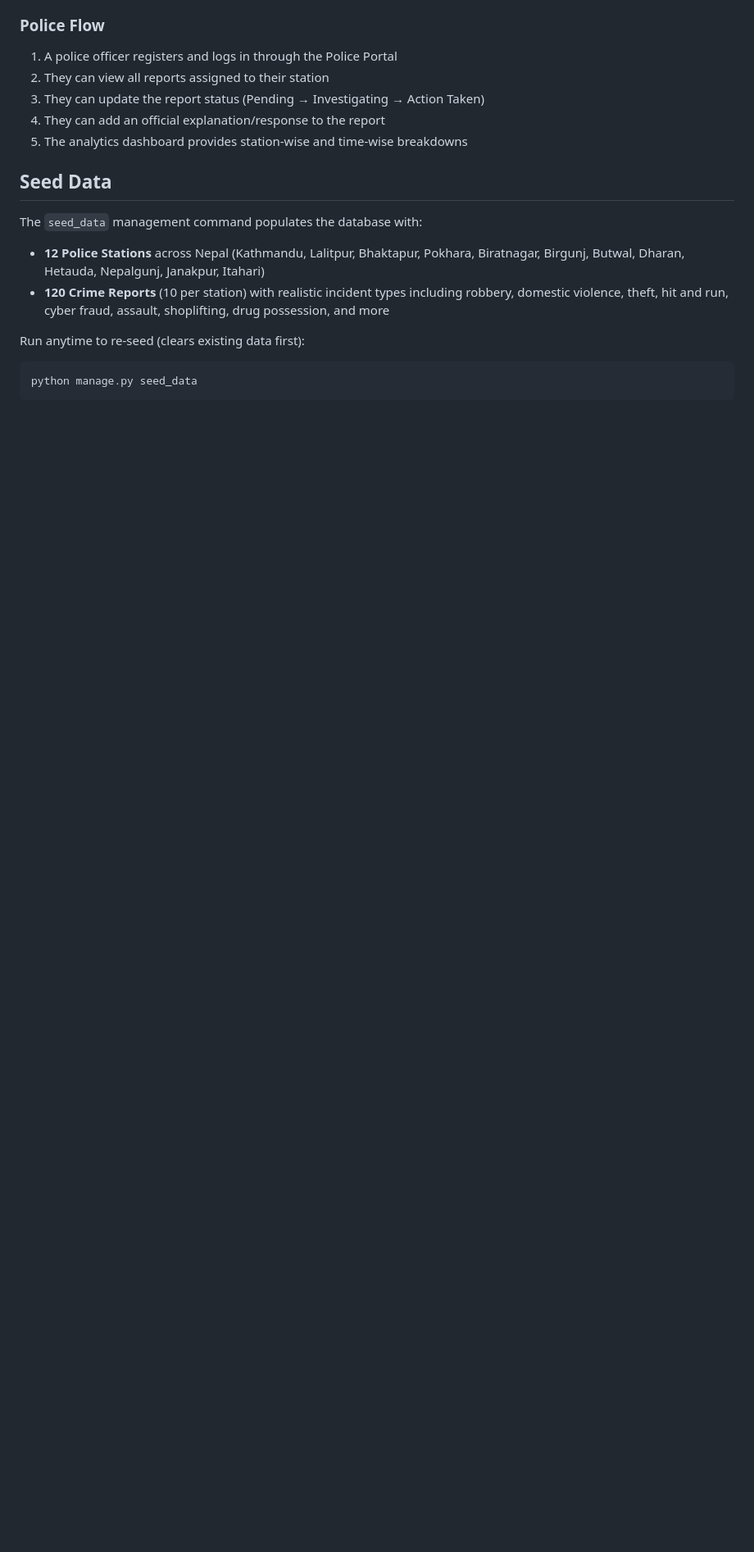
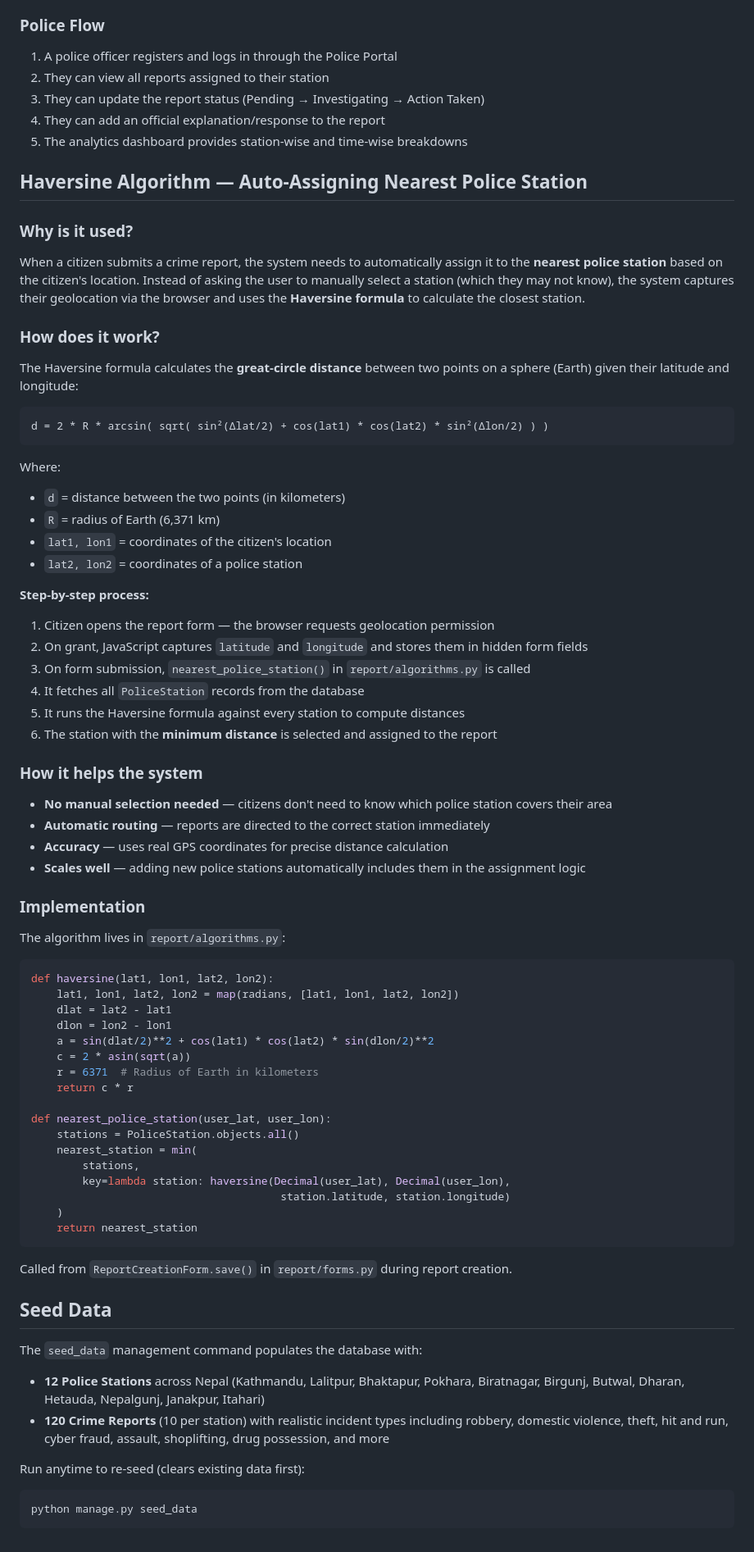
Before and after one commit to AtitSharma/Crime-Reporting-System, a Markdown page: README.md, the part around the change. Shown at 82% size. Drawn GitHub-style; blank space fills up the shorter version.

Commit message:
readm me and UI fixes

````diff
--- a/README.md
+++ b/README.md
@@ -186,6 +186,68 @@ Crime-Reporting-System/
 4. They can add an official explanation/response to the report
 5. The analytics dashboard provides station-wise and time-wise breakdowns
 
+## Haversine Algorithm — Auto-Assigning Nearest Police Station
+
+### Why is it used?
+
+When a citizen submits a crime report, the system needs to automatically assign it to the **nearest police station** based on the citizen's location. Instead of asking the user to manually select a station (which they may not know), the system captures their geolocation via the browser and uses the **Haversine formula** to calculate the closest station.
+
+### How does it work?
+
+The Haversine formula calculates the **great-circle distance** between two points on a sphere (Earth) given their latitude and longitude:
+
+```
+d = 2 * R * arcsin( sqrt( sin²(Δlat/2) + cos(lat1) * cos(lat2) * sin²(Δlon/2) ) )
+```
+
+Where:
+- `d` = distance between the two points (in kilometers)
+- `R` = radius of Earth (6,371 km)
+- `lat1, lon1` = coordinates of the citizen's location
+- `lat2, lon2` = coordinates of a police station
+
+**Step-by-step process:**
+
+1. Citizen opens the report form — the browser requests geolocation permission
+2. On grant, JavaScript captures `latitude` and `longitude` and stores them in hidden form fields
+3. On form submission, `nearest_police_station()` in `report/algorithms.py` is called
+4. It fetches all `PoliceStation` records from the database
+5. It runs the Haversine formula against every station to compute distances
+6. The station with the **minimum distance** is selected and assigned to the report
+
+### How it helps the system
+
+- **No manual selection needed** — citizens don't need to know which police station covers their area
+- **Automatic routing** — reports are directed to the correct station immediately
+- **Accuracy** — uses real GPS coordinates for precise distance calculation
+- **Scales well** — adding new police stations automatically includes them in the assignment logic
+
+### Implementation
+
+The algorithm lives in `report/algorithms.py`:
+
+```python
+def haversine(lat1, lon1, lat2, lon2):
+    lat1, lon1, lat2, lon2 = map(radians, [lat1, lon1, lat2, lon2])
+    dlat = lat2 - lat1
+    dlon = lon2 - lon1
+    a = sin(dlat/2)**2 + cos(lat1) * cos(lat2) * sin(dlon/2)**2
+    c = 2 * asin(sqrt(a))
+    r = 6371  # Radius of Earth in kilometers
+    return c * r
+
+def nearest_police_station(user_lat, user_lon):
+    stations = PoliceStation.objects.all()
+    nearest_station = min(
+        stations,
+        key=lambda station: haversine(Decimal(user_lat), Decimal(user_lon),
+                                       station.latitude, station.longitude)
+    )
+    return nearest_station
+```
+
+Called from `ReportCreationForm.save()` in `report/forms.py` during report creation.
+
 ## Seed Data
 
 The `seed_data` management command populates the database with:
````
